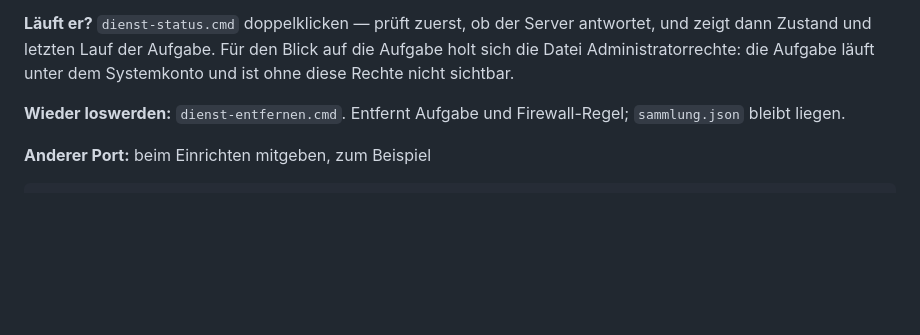
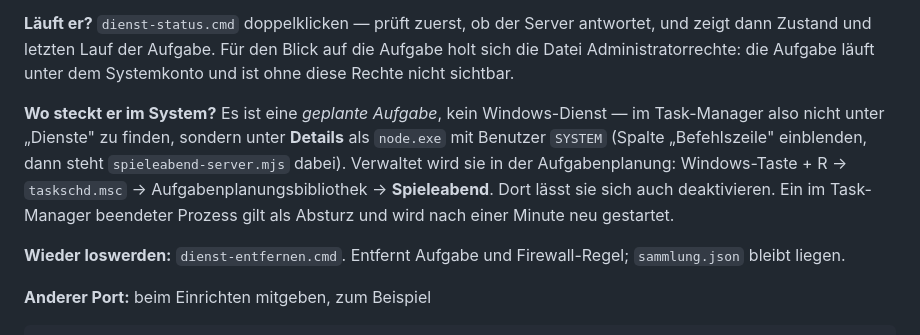
Before and after one commit to Dr-Nerdlove/board-game-recommender, a Markdown page: README.md, the part around the change. Drawn GitHub-style; blank space fills up the shorter version.

Commit message:
README: wo der Server im System zu finden ist
Die Dateien heissen "Dienst", angelegt wird aber eine geplante Aufgabe. Der
Unterschied fällt spätestens im Task-Manager auf, wo sie deshalb nicht unter
"Dienste" steht. README nennt jetzt beide Fundstellen und die Aufgabenplanung
als Schaltzentrale, dazu den Hinweis auf den automatischen Neustart nach
einem beendeten Prozess.

Co-Authored-By: Claude Opus 5 <noreply@anthropic.com>
Claude-Session: https://claude.ai/code/session_01TEE2VGK7Y2EVfuDspfpgKp

```diff
--- a/README.md
+++ b/README.md
@@ -84,6 +84,15 @@ auf einem Gerät zurück in den Tab, holt die Seite die aktuelle Liste nach.
 antwortet, und zeigt dann Zustand und letzten Lauf der Aufgabe. Für den Blick
 auf die Aufgabe holt sich die Datei Administratorrechte: die Aufgabe läuft unter
 dem Systemkonto und ist ohne diese Rechte nicht sichtbar.
+
+**Wo steckt er im System?** Es ist eine *geplante Aufgabe*, kein Windows-Dienst
+— im Task-Manager also nicht unter „Dienste" zu finden, sondern unter
+**Details** als `node.exe` mit Benutzer `SYSTEM` (Spalte „Befehlszeile"
+einblenden, dann steht `spieleabend-server.mjs` dabei). Verwaltet wird sie in
+der Aufgabenplanung: Windows-Taste + R → `taskschd.msc` →
+Aufgabenplanungsbibliothek → **Spieleabend**. Dort lässt sie sich auch
+deaktivieren. Ein im Task-Manager beendeter Prozess gilt als Absturz und wird
+nach einer Minute neu gestartet.
 
 **Wieder loswerden:** `dienst-entfernen.cmd`. Entfernt Aufgabe und
 Firewall-Regel; `sammlung.json` bleibt liegen.
```
